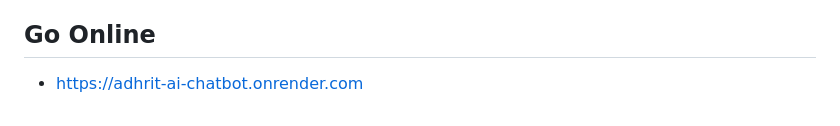
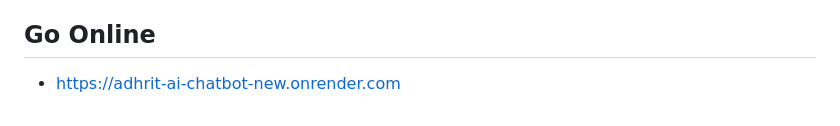
Before and after one commit to 1234-adhrit/ADHRIT--AI-ChatBot-v1.1.0-, a Markdown page: README.md, the part around the change. Drawn GitHub-style.

```diff
--- a/README.md
+++ b/README.md
@@ -143,4 +143,4 @@ If it still fails, use Ollama (CLI-only) instead.
 
 ## Go Online
 
-- https://adhrit-ai-chatbot.onrender.com
+- https://adhrit-ai-chatbot-new.onrender.com
```
